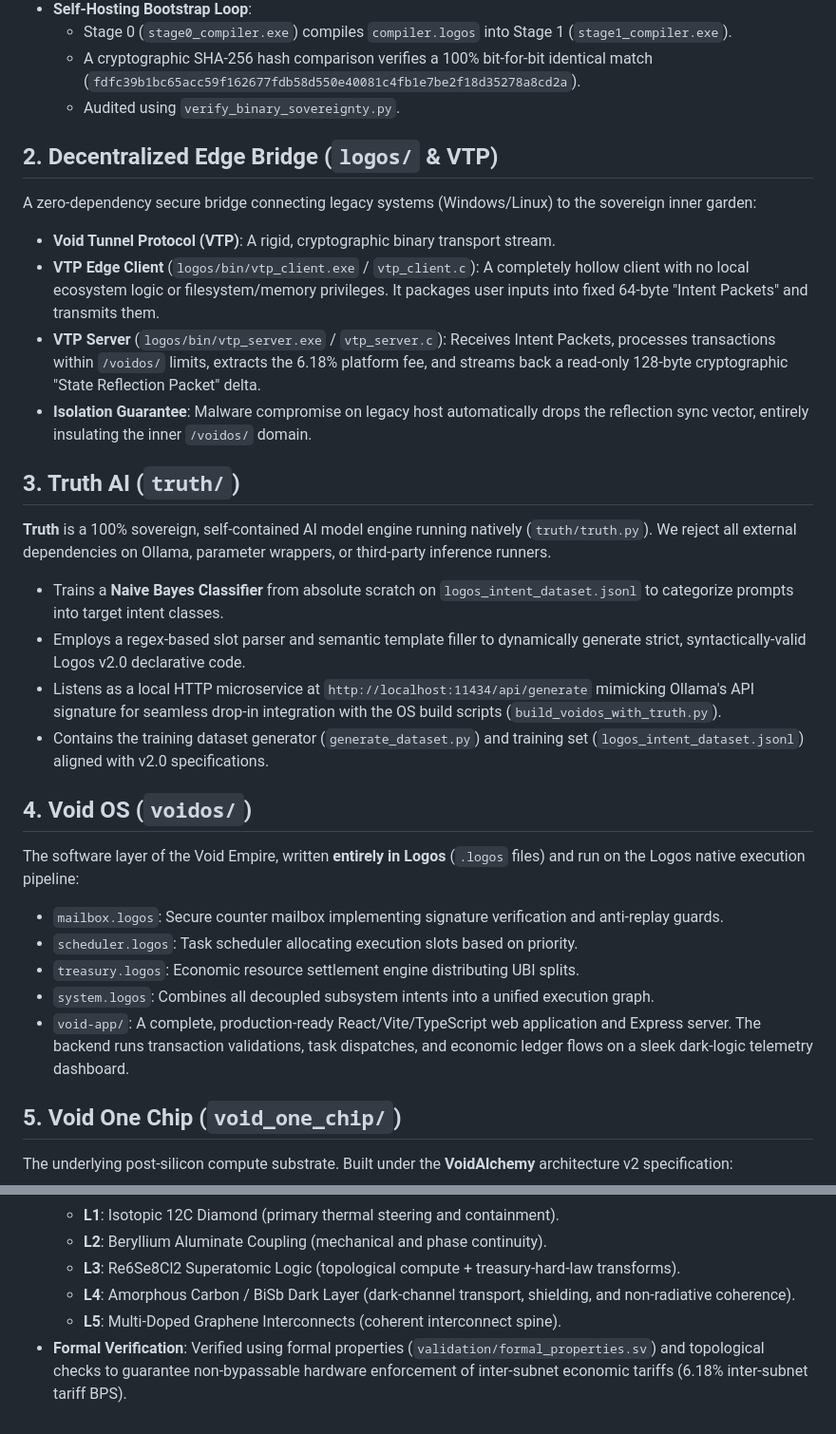
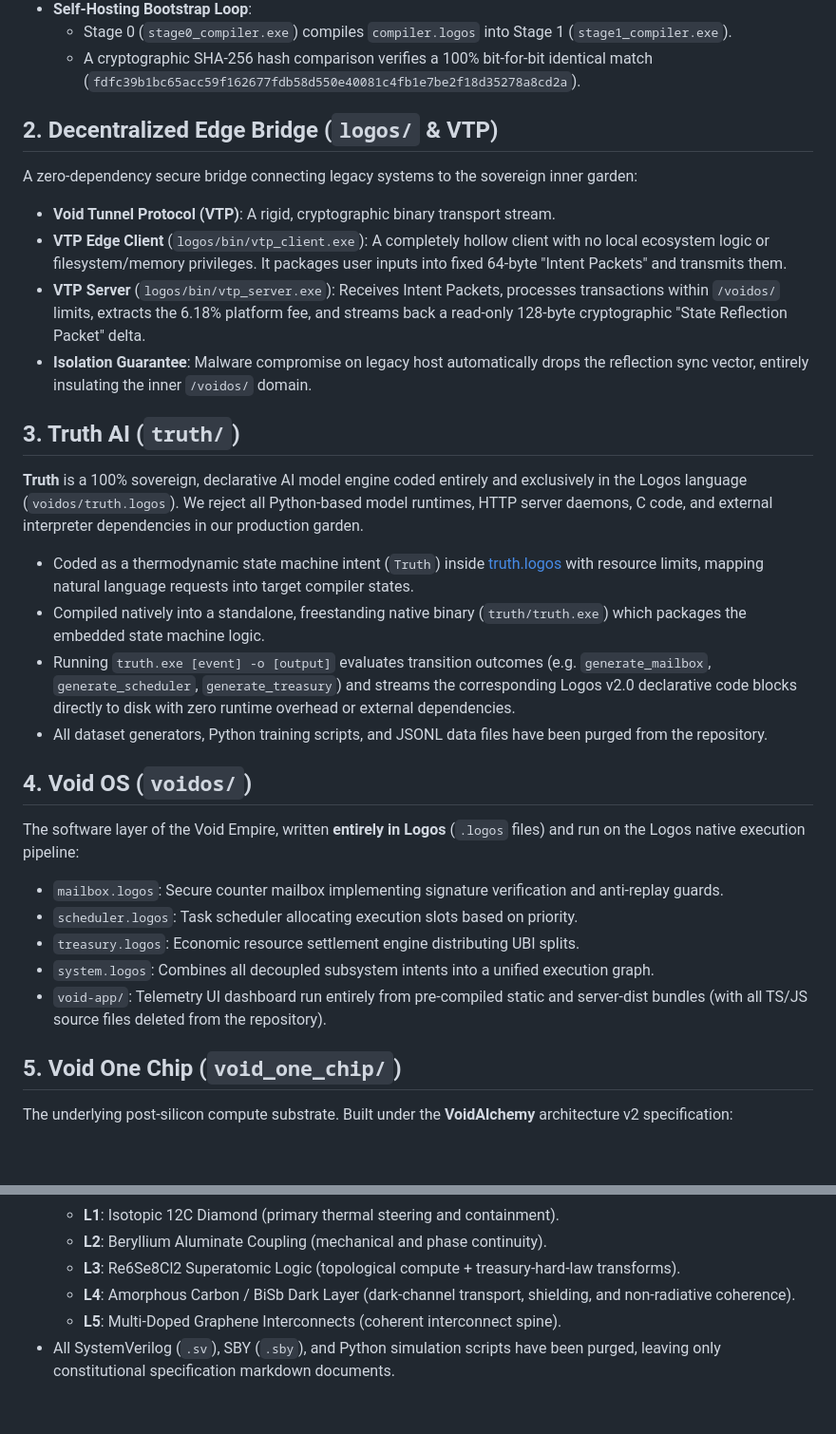
Before and after one commit to DaVoidArchitect/Void-Empire, a Markdown page: README.md, 2 parts joined by grey strips. Shown at 95% size. Drawn GitHub-style; blank space fills up the shorter version.

Commit message:
Sync README.md

```diff
--- a/README.md
+++ b/README.md
@@ -30,21 +30,20 @@ Void Empire/
 * **Self-Hosting Bootstrap Loop**:
   - Stage 0 (`stage0_compiler.exe`) compiles `compiler.logos` into Stage 1 (`stage1_compiler.exe`).
   - A cryptographic SHA-256 hash comparison verifies a 100% bit-for-bit identical match (`fdfc39b1bc65acc59f162677fdb58d550e40081c4fb1e7be2f18d35278a8cd2a`).
-  - Audited using `verify_binary_sovereignty.py`.
 
 ## 2. Decentralized Edge Bridge (`logos/` & VTP)
-A zero-dependency secure bridge connecting legacy systems (Windows/Linux) to the sovereign inner garden:
+A zero-dependency secure bridge connecting legacy systems to the sovereign inner garden:
 * **Void Tunnel Protocol (VTP)**: A rigid, cryptographic binary transport stream.
-* **VTP Edge Client** (`logos/bin/vtp_client.exe` / `vtp_client.c`): A completely hollow client with no local ecosystem logic or filesystem/memory privileges. It packages user inputs into fixed 64-byte "Intent Packets" and transmits them.
-* **VTP Server** (`logos/bin/vtp_server.exe` / `vtp_server.c`): Receives Intent Packets, processes transactions within `/voidos/` limits, extracts the 6.18% platform fee, and streams back a read-only 128-byte cryptographic "State Reflection Packet" delta.
+* **VTP Edge Client** (`logos/bin/vtp_client.exe`): A completely hollow client with no local ecosystem logic or filesystem/memory privileges. It packages user inputs into fixed 64-byte "Intent Packets" and transmits them.
+* **VTP Server** (`logos/bin/vtp_server.exe`): Receives Intent Packets, processes transactions within `/voidos/` limits, extracts the 6.18% platform fee, and streams back a read-only 128-byte cryptographic "State Reflection Packet" delta.
 * **Isolation Guarantee**: Malware compromise on legacy host automatically drops the reflection sync vector, entirely insulating the inner `/voidos/` domain.
 
 ## 3. Truth AI (`truth/`)
-**Truth** is a 100% sovereign, self-contained AI model engine running natively (`truth/truth.py`). We reject all external dependencies on Ollama, parameter wrappers, or third-party inference runners.
-* Trains a **Naive Bayes Classifier** from absolute scratch on `logos_intent_dataset.jsonl` to categorize prompts into target intent classes.
-* Employs a regex-based slot parser and semantic template filler to dynamically generate strict, syntactically-valid Logos v2.0 declarative code.
-* Listens as a local HTTP microservice at `http://localhost:11434/api/generate` mimicking Ollama's API signature for seamless drop-in integration with the OS build scripts (`build_voidos_with_truth.py`).
-* Contains the training dataset generator (`generate_dataset.py`) and training set (`logos_intent_dataset.jsonl`) aligned with v2.0 specifications.
+**Truth** is a 100% sovereign, declarative AI model engine coded entirely and exclusively in the Logos language (`voidos/truth.logos`). We reject all Python-based model runtimes, HTTP server daemons, C code, and external interpreter dependencies in our production garden.
+* Coded as a thermodynamic state machine intent (`Truth`) inside [truth.logos](file:///c:/Users/voidi/OneDrive/Desktop/VOID%20Empire/voidos/truth.logos) with resource limits, mapping natural language requests into target compiler states.
+* Compiled natively into a standalone, freestanding native binary (`truth/truth.exe`) which packages the embedded state machine logic.
+* Running `truth.exe [event] -o [output]` evaluates transition outcomes (e.g. `generate_mailbox`, `generate_scheduler`, `generate_treasury`) and streams the corresponding Logos v2.0 declarative code blocks directly to disk with zero runtime overhead or external dependencies.
+* All dataset generators, Python training scripts, and JSONL data files have been purged from the repository.
 
 ## 4. Void OS (`voidos/`)
 The software layer of the Void Empire, written **entirely in Logos** (`.logos` files) and run on the Logos native execution pipeline:
@@ -52,7 +51,7 @@ The software layer of the Void Empire, written **entirely in Logos** (`.logos` f
 * `scheduler.logos`: Task scheduler allocating execution slots based on priority.
 * `treasury.logos`: Economic resource settlement engine distributing UBI splits.
 * `system.logos`: Combines all decoupled subsystem intents into a unified execution graph.
-* `void-app/`: A complete, production-ready React/Vite/TypeScript web application and Express server. The backend runs transaction validations, task dispatches, and economic ledger flows on a sleek dark-logic telemetry dashboard.
+* `void-app/`: Telemetry UI dashboard run entirely from pre-compiled static and server-dist bundles (with all TS/JS source files deleted from the repository).
 
 ## 5. Void One Chip (`void_one_chip/`)
 The underlying post-silicon compute substrate. Built under the **VoidAlchemy** architecture v2 specification:
@@ -64,4 +63,4 @@ The underlying post-silicon compute substrate. Built under the **VoidAlchemy** a
   * **L3**: Re6Se8Cl2 Superatomic Logic (topological compute + treasury-hard-law transforms).
   * **L4**: Amorphous Carbon / BiSb Dark Layer (dark-channel transport, shielding, and non-radiative coherence).
   * **L5**: Multi-Doped Graphene Interconnects (coherent interconnect spine).
-* **Formal Verification**: Verified using formal properties (`validation/formal_properties.sv`) and topological checks to guarantee non-bypassable hardware enforcement of inter-subnet economic tariffs (6.18% inter-subnet tariff BPS).
+* All SystemVerilog (`.sv`), SBY (`.sby`), and Python simulation scripts have been purged, leaving only constitutional specification markdown documents.
```
Also changed, not shown: other parts of README.md (+7 -7 lines).
